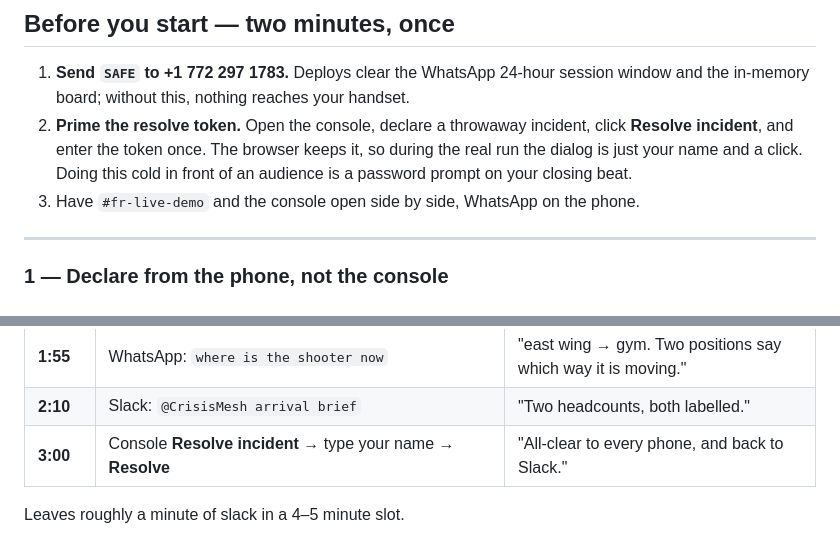
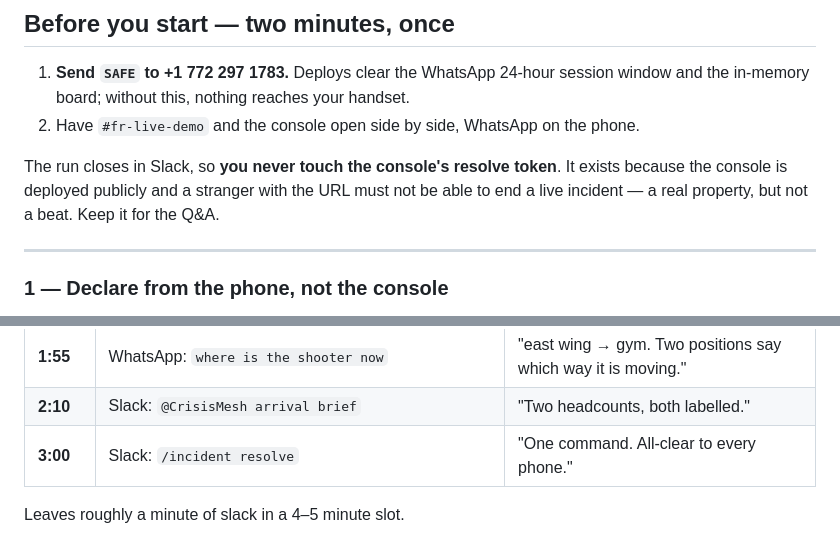
Before and after one commit to 4KInc/CrisisMesh, a Markdown page: docs/DEMO_SEQUENCE.md, 2 parts joined by grey strips. GitHub-like rendering.

Commit message:
Demo sequence: close in Slack, keep the token out of the run
The console resolve put a password prompt on the closing beat to re-make a
point the declaration had already made at 0:10.

Co-Authored-By: Claude Opus 5 (1M context) <noreply@anthropic.com>

```diff
--- a/docs/DEMO_SEQUENCE.md
+++ b/docs/DEMO_SEQUENCE.md
@@ -20,11 +20,11 @@ teacher every 25 seconds during a real lockdown. |
 
 1. **Send `SAFE` to +1 772 297 1783.** Deploys clear the WhatsApp 24-hour session
    window and the in-memory board; without this, nothing reaches your handset.
-2. **Prime the resolve token.** Open the console, declare a throwaway incident,
-   click **Resolve incident**, and enter the token once. The browser keeps it, so
-   during the real run the dialog is just your name and a click. Doing this cold in
-   front of an audience is a password prompt on your closing beat.
-3. Have `#fr-live-demo` and the console open side by side, WhatsApp on the phone.
+2. Have `#fr-live-demo` and the console open side by side, WhatsApp on the phone.
+
+The run closes in Slack, so **you never touch the console's resolve token**. It exists
+because the console is deployed publicly and a stranger with the URL must not be able
+to end a live incident — a real property, but not a beat. Keep it for the Q&A.
 
 ---
 
@@ -281,7 +281,7 @@ Nothing in this waits on the loop. The escalation lands during step 3 and you cu
 | **1:40** | WhatsApp: `shooter last seen heading toward the gym` | "A witness reports. That is a sighting, not a question." |
 | **1:55** | WhatsApp: `where is the shooter now` | "east wing → gym. Two positions say which way it is moving." |
 | **2:10** | Slack: `@CrisisMesh arrival brief` | "Two headcounts, both labelled." |
-| **3:00** | Console **Resolve incident** → type your name → **Resolve** | "All-clear to every phone, and back to Slack." |
+| **3:00** | Slack: `/incident resolve` | "One command. All-clear to every phone." |
 
 Leaves roughly a minute of slack in a 4–5 minute slot.
 
```
